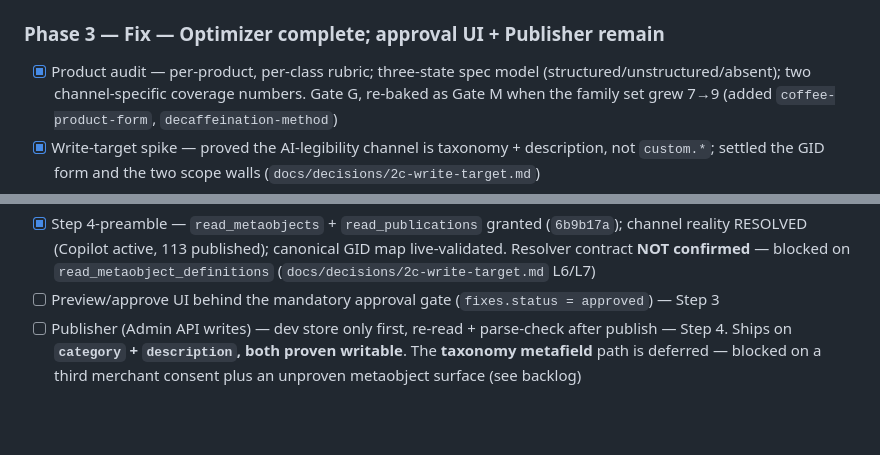
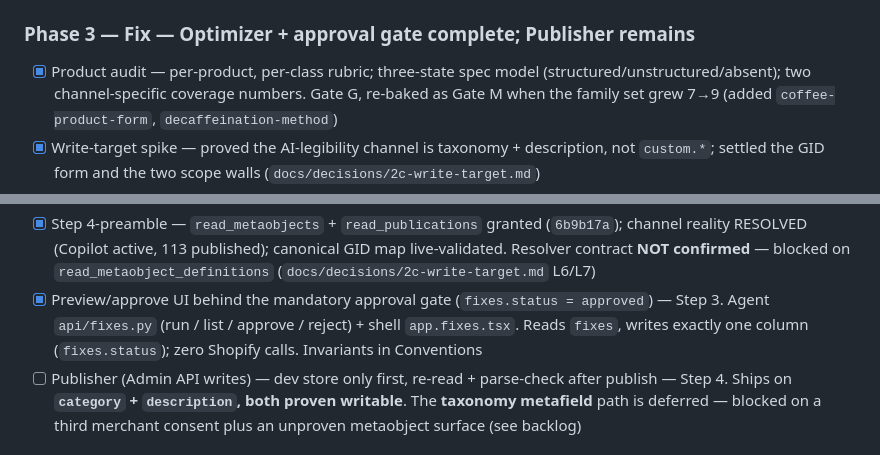
Before and after one commit to Devarsh05/quixly, a Markdown page: CLAUDE.md, 2 parts joined by grey strips. Rendered like a GitHub page; blank space fills up the shorter version.

```diff
--- a/CLAUDE.md
+++ b/CLAUDE.md
@@ -310,7 +332,7 @@ Only items confirmed by committed code or a session log are checked.
 - [x] Read-only report UI: embedded audit page + agent client `startScan` / `getReport`
 - [x] Gate F — live webhook verification: `products/update` (HMAC + DB write) & `app/uninstalled` (status flip); topic-dispatch fix `f0b97bc`; reinstall + re-ingest 20/20
 
-### Phase 3 — Fix — Optimizer complete; approval UI + Publisher remain
+### Phase 3 — Fix — Optimizer + approval gate complete; Publisher remains
 - [x] Product audit — per-product, per-class rubric; three-state spec model
       (structured/unstructured/absent); two channel-specific coverage numbers. Gate G, re-baked as
       Gate M when the family set grew 7→9 (added `coffee-product-form`, `decaffeination-method`)
@@ -326,7 +348,9 @@ Only items confirmed by committed code or a session log are checked.
       reality RESOLVED (Copilot active, 113 published); canonical GID map live-validated. Resolver
       contract **NOT confirmed** — blocked on `read_metaobject_definitions`
       (`docs/decisions/2c-write-target.md` L6/L7)
-- [ ] Preview/approve UI behind the mandatory approval gate (`fixes.status = approved`) — Step 3
+- [x] Preview/approve UI behind the mandatory approval gate (`fixes.status = approved`) — Step 3.
+      Agent `api/fixes.py` (run / list / approve / reject) + shell `app.fixes.tsx`. Reads `fixes`,
+      writes exactly one column (`fixes.status`); zero Shopify calls. Invariants in Conventions
 - [ ] Publisher (Admin API writes) — dev store only first, re-read + parse-check after publish —
       Step 4. Ships on **`category` + `description`, both proven writable**. The **taxonomy
       metafield** path is deferred — blocked on a third merchant consent plus an unproven
```
Also changed, not shown: other parts of CLAUDE.md (+28 -5 lines), docs/session-log/2026-07-27-phase-3-approval-ui.md (added, +88 -0 lines).
